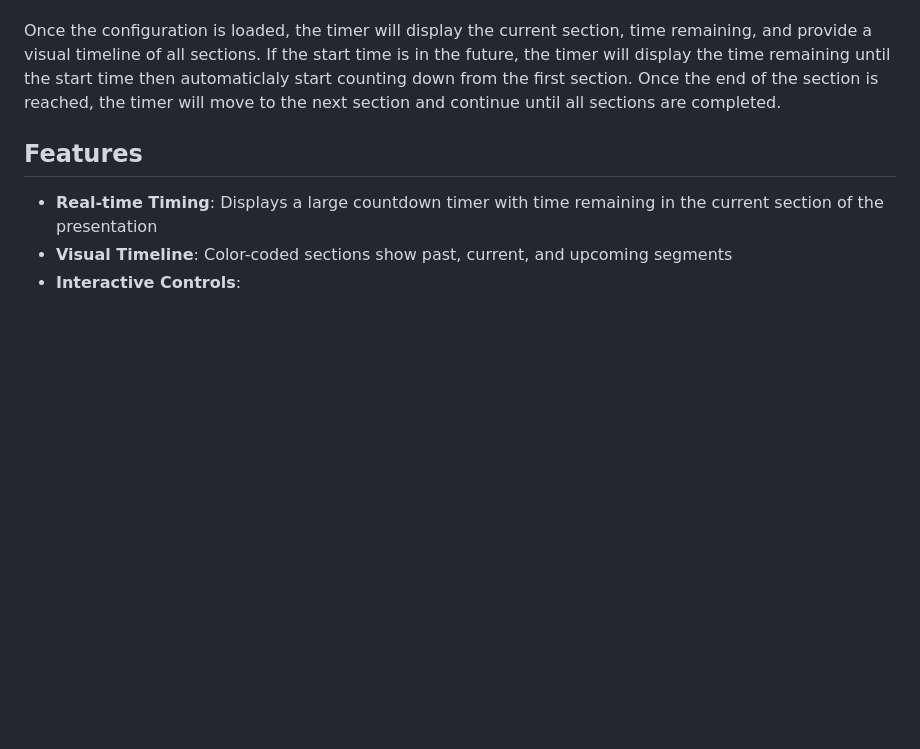
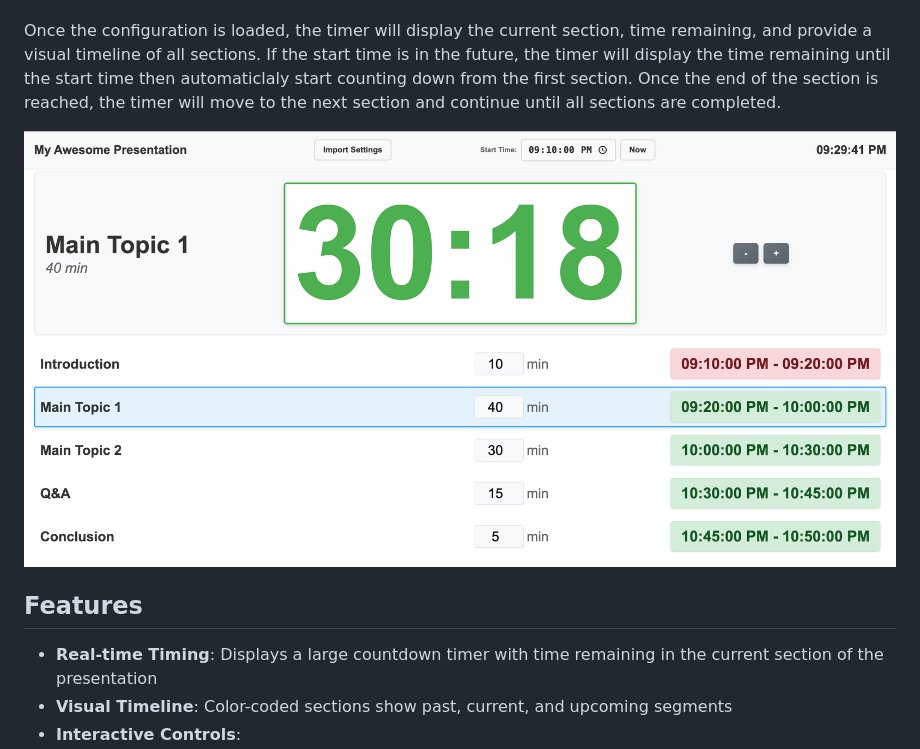
Before and after one commit to pgiralt/preso_timer, a Markdown page: README.md, the part around the change. GitHub-like rendering; blank space fills up the shorter version.

```diff
--- a/README.md
+++ b/README.md
@@ -3,6 +3,8 @@
 This is a web-based presentation timer that helps speakers stay on track during their presentations. The timer is catered towards presentations that have multiple sections of varying durations. A YAML configuration file is used to define the presentation sections and their durations as well as an optional start time and title.
 
 Once the configuration is loaded, the timer will display the current section, time remaining, and provide a visual timeline of all sections. If the start time is in the future, the timer will display the time remaining until the start time then automaticlaly start counting down from the first section. Once the end of the section is reached, the timer will move to the next section and continue until all sections are completed.
+
+![Presentation Timer Screenshot](https://github.com/pgiralt/preso_timer/blob/main/preso_timer_example.png?raw=true)
 
 ## Features
 
```
